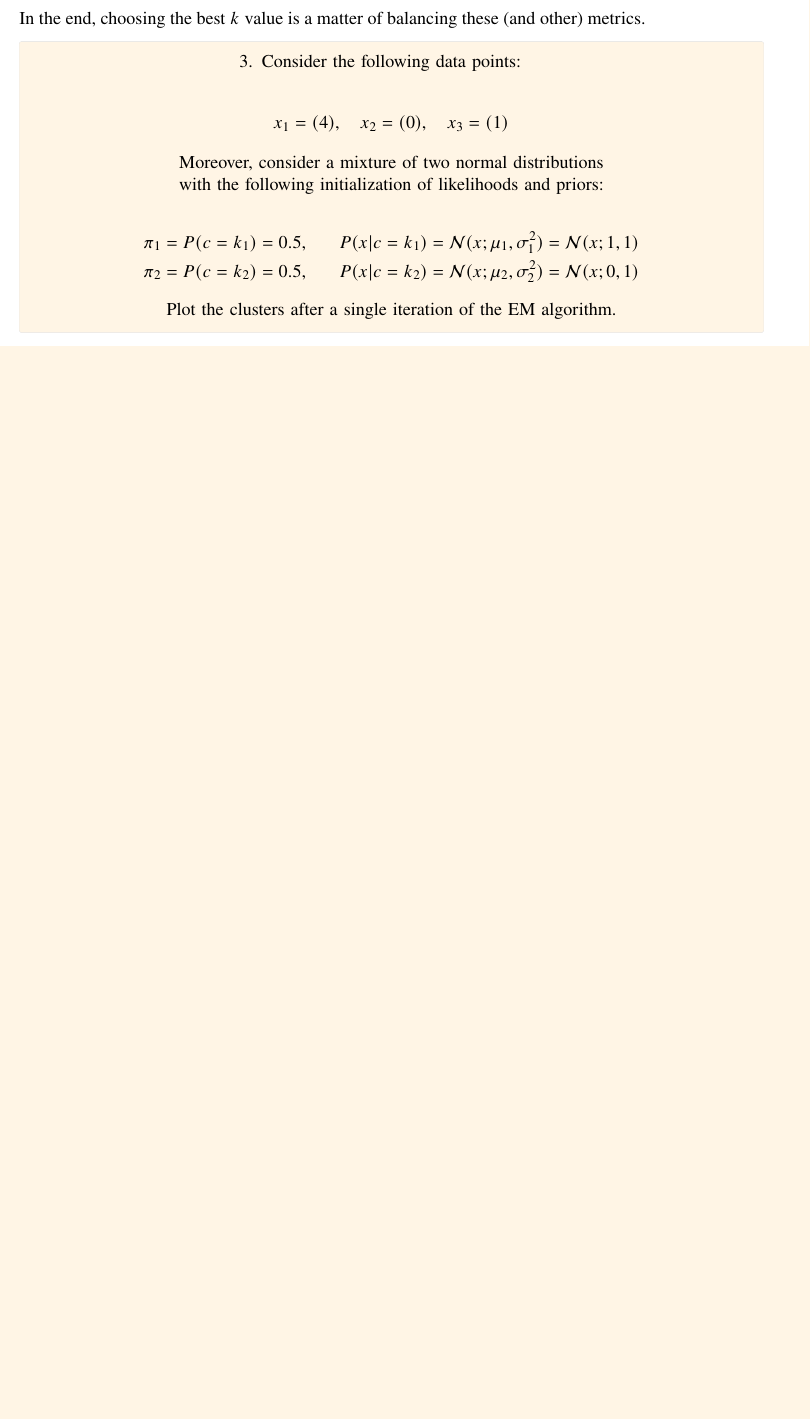
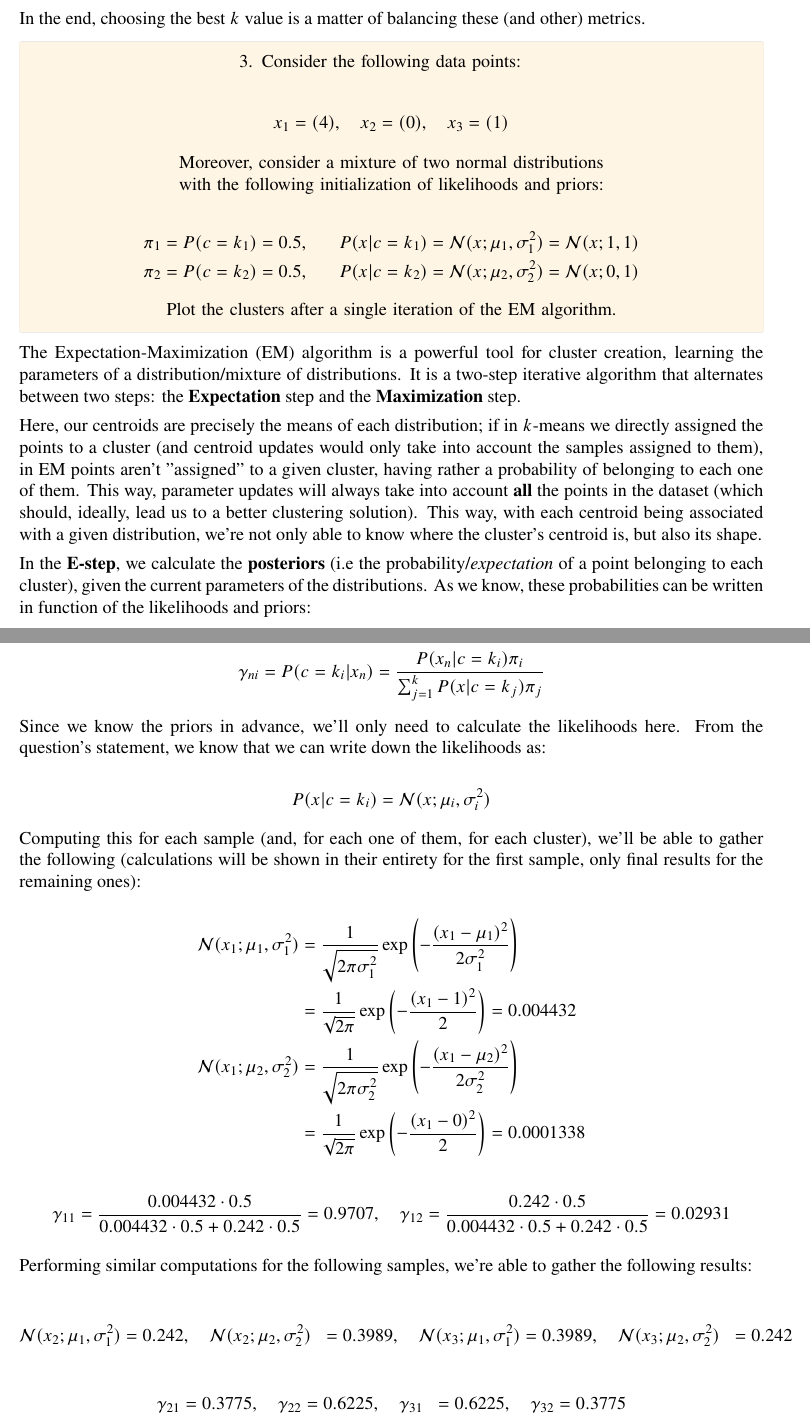
Before and after one commit to randomicecube/ml-exercises, a LaTeX document (p9/p9.tex): part of page 5 of 5 before the commit and two parts of pages 5 and 6 of 6 after it, the two joined at a grey line, cut so that both start at the same text, the shorter picture padded with empty space. Compiled offline with pdfLaTeX.

Commit message:
9: add half of 3

```diff
--- a/p9/p9.tex
+++ b/p9/p9.tex
@@ -368,7 +368,75 @@
 
   \end{tcolorbox}
 
-  % TODO: continue
+  The Expectation-Maximization (EM) algorithm is a powerful tool for cluster creation,
+  learning the parameters of a distribution/mixture of distributions. It is a two-step iterative algorithm that
+  alternates between two steps: the \textbf{Expectation} step and the
+  \textbf{Maximization} step.
+
+  Here, our centroids are precisely the means of each distribution; if in
+  $k$-means we directly assigned the points to a cluster (and centroid updates
+  would only take into account the samples assigned to them), in EM points aren't
+  "assigned" to a given cluster, having rather a probability of belonging to each
+  one of them. This way, parameter updates will always take into account
+  \textbf{all} the points in the dataset (which should, ideally, lead us to a
+  better clustering solution). This way, with each centroid being associated with
+  a given distribution, we're not only able to know where the cluster's centroid
+  is, but also its shape.
+
+  In the \textbf{E-step}, we calculate the \textbf{posteriors} (i.e the probability/\textit{expectation}
+  of a point belonging to each cluster), given the current parameters of the
+  distributions. As we know, these probabilities can be written in function of the
+  likelihoods and priors:
+
+  \begin{equation*}
+    \gamma_{ni} = P(c = k_i | x_n) = \frac{P(x_n | c = k_i) \pi_i}{\sum_{j = 1}^k P(x | c = k_j) \pi_j}
+  \end{equation*}
+
+  Since we know the priors in advance, we'll only need to calculate the likelihoods here.
+  From the question's statement, we know that we can write down the likelihoods as:
+
+  \begin{equation*}
+    P(x | c = k_i) = \mathcal{N}(x; \mu_i, \sigma_i^2)
+  \end{equation*}
+
+  Computing this for each sample (and, for each one of them, for each cluster), we'll
+  be able to gather the following (calculations will be shown in their entirety for the
+  first sample, only final results for the remaining ones):
+
+  \begin{equation*}
+    \begin{aligned}
+      \mathcal{N} (x_1; \mu_1, \sigma_1^2) & = \frac{1}{\sqrt{2 \pi \sigma_1^2}} \exp \left( - \frac{(x_1 - \mu_1)^2}{2 \sigma_1^2} \right) \\
+                                            & = \frac{1}{\sqrt{2 \pi}} \exp \left( - \frac{(x_1 - 1)^2}{2} \right) = 0.004432 \\
+      \mathcal{N} (x_1; \mu_2, \sigma_2^2) & = \frac{1}{\sqrt{2 \pi \sigma_2^2}} \exp \left( - \frac{(x_1 - \mu_2)^2}{2 \sigma_2^2} \right) \\
+                                            & = \frac{1}{\sqrt{2 \pi}} \exp \left( - \frac{(x_1 - 0)^2}{2} \right) = 0.0001338
+    \end{aligned}
+  \end{equation*}
+
+  \begin{equation*}
+      \gamma_{11} = \frac{0.004432 \cdot 0.5}{0.004432 \cdot 0.5 + 0.242 \cdot 0.5} = 0.9707, \quad
+      \gamma_{12} = \frac{0.242 \cdot 0.5}{0.004432 \cdot 0.5 + 0.242 \cdot 0.5} = 0.02931
+  \end{equation*}
+
+  Performing similar computations for the following samples, we're able to gather
+  the following results:
+
+  \begin{equation*}
+    \begin{aligned}
+      \mathcal{N} (x_2; \mu_1, \sigma_1^2) &= 0.242, \quad
+      \mathcal{N} (x_2; \mu_2, \sigma_2^2) &= 0.3989, \quad
+      \mathcal{N} (x_3; \mu_1, \sigma_1^2) &= 0.3989, \quad
+      \mathcal{N} (x_3; \mu_2, \sigma_2^2) &= 0.242
+    \end{aligned}
+  \end{equation*}
+
+  \begin{equation*}
+    \begin{aligned}
+      \gamma_{21} & = 0.3775, \quad
+      \gamma_{22} = 0.6225, \quad
+      \gamma_{31} & = 0.6225, \quad
+      \gamma_{32} = 0.3775
+    \end{aligned}
+  \end{equation*}
 
 \end{enumerate}
 
```
Also changed, not shown: p9/p9.pdf, 1 other file.
